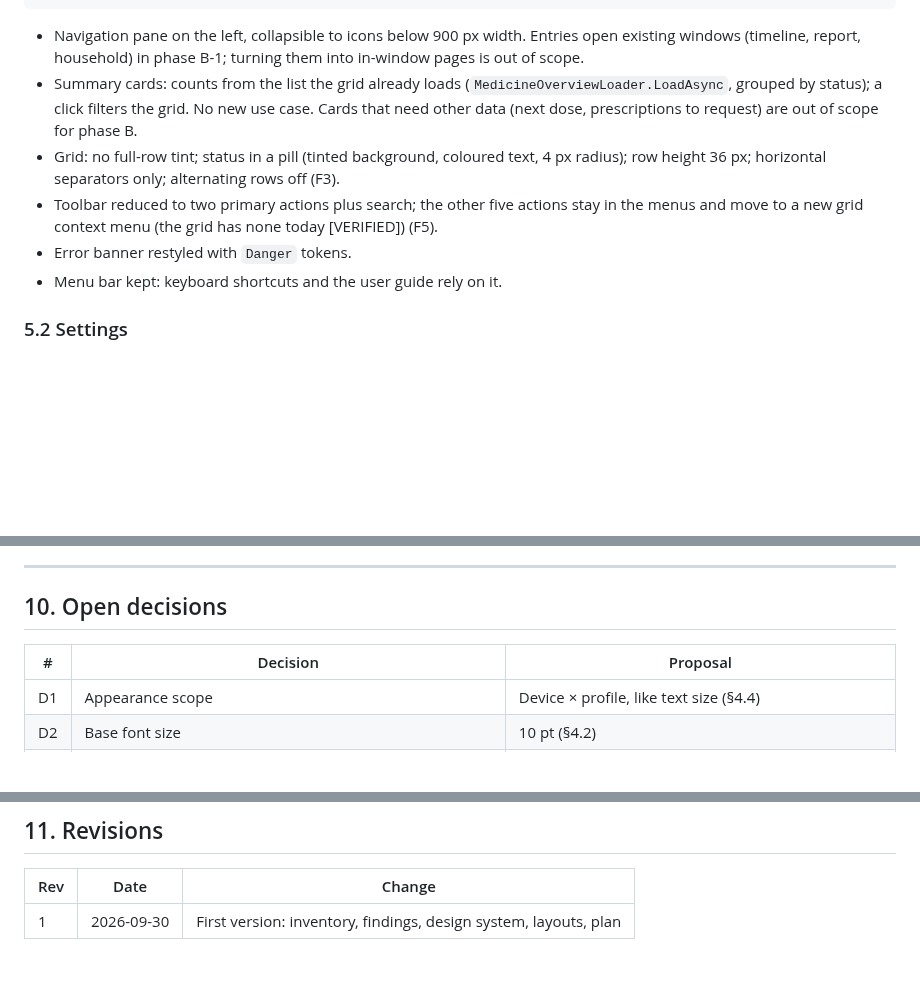
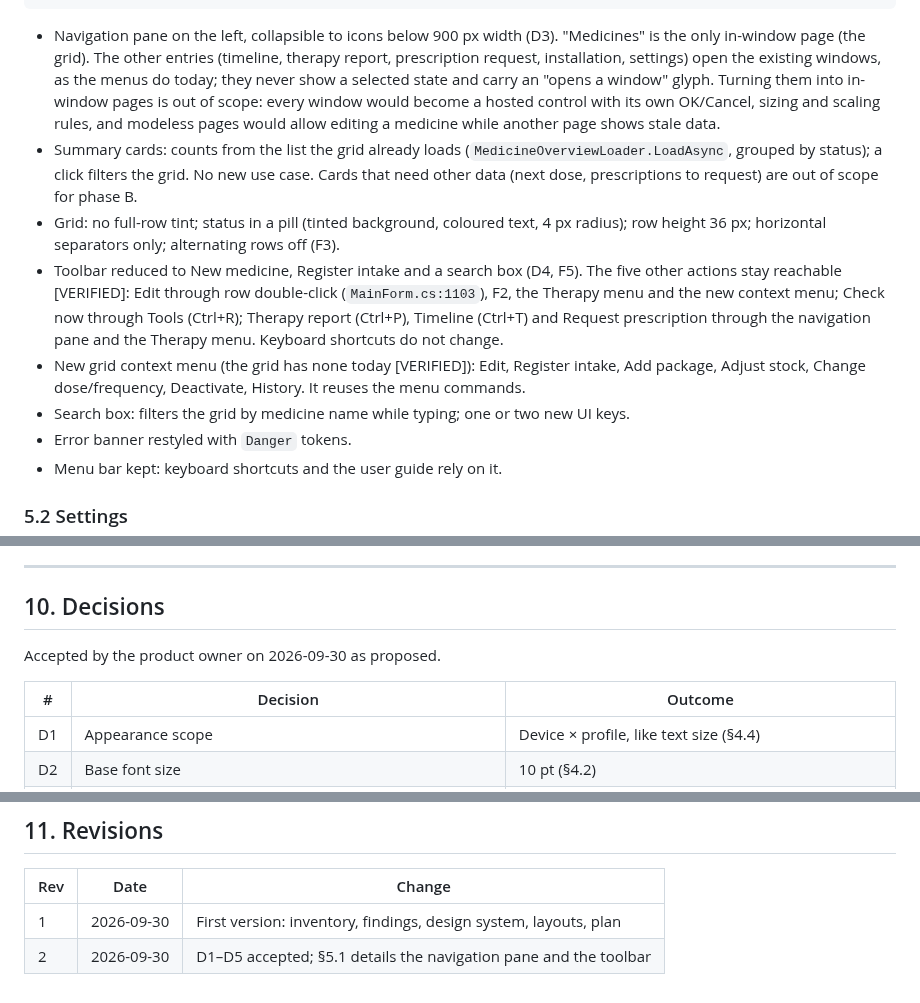
Before and after one commit to vger70/MedReminder, a Markdown page: docs/analysis/ANALYSIS-UI-MODERNIZATION.md, 3 parts joined by grey strips. Drawn GitHub-style; blank space fills up the shorter version.

Commit message:
Record the accepted UI decisions D1-D5
The product owner accepted the five proposals; the navigation pane and
toolbar details explain where each removed toolbar action stays
reachable, so phase B does not lose any command.

Co-Authored-By: Claude Opus 5.5 <noreply@anthropic.com>
Claude-Session: https://claude.ai/code/session_0171RCNv6gCbxPkZ6btaKKx7

````diff
--- a/docs/analysis/ANALYSIS-UI-MODERNIZATION.md
+++ b/docs/analysis/ANALYSIS-UI-MODERNIZATION.md
@@ -217,8 +217,14 @@ request). They show intent, not pixel values.
 ```
 
 - Navigation pane on the left, collapsible to icons below 900 px
-  width. Entries open existing windows (timeline, report, household)
-  in phase B-1; turning them into in-window pages is out of scope.
+  width (D3). "Medicines" is the only in-window page (the grid). The
+  other entries (timeline, therapy report, prescription request,
+  installation, settings) open the existing windows, as the menus do
+  today; they never show a selected state and carry an "opens a
+  window" glyph. Turning them into in-window pages is out of scope:
+  every window would become a hosted control with its own OK/Cancel,
+  sizing and scaling rules, and modeless pages would allow editing a
+  medicine while another page shows stale data.
 - Summary cards: counts from the list the grid already loads
   (`MedicineOverviewLoader.LoadAsync`, grouped by status); a click
   filters the grid. No new use case. Cards that need other data (next
@@ -226,9 +232,18 @@ request). They show intent, not pixel values.
 - Grid: no full-row tint; status in a pill (tinted background,
   coloured text, 4 px radius); row height 36 px; horizontal separators
   only; alternating rows off (F3).
-- Toolbar reduced to two primary actions plus search; the other five
-  actions stay in the menus and move to a new grid context menu
-  (the grid has none today [VERIFIED]) (F5).
+- Toolbar reduced to New medicine, Register intake and a search box
+  (D4, F5). The five other actions stay reachable [VERIFIED]:
+  Edit through row double-click (`MainForm.cs:1103`), F2, the Therapy
+  menu and the new context menu; Check now through Tools (Ctrl+R);
+  Therapy report (Ctrl+P), Timeline (Ctrl+T) and Request prescription
+  through the navigation pane and the Therapy menu. Keyboard shortcuts
+  do not change.
+- New grid context menu (the grid has none today [VERIFIED]): Edit,
+  Register intake, Add package, Adjust stock, Change dose/frequency,
+  Deactivate, History. It reuses the menu commands.
+- Search box: filters the grid by medicine name while typing; one or
+  two new UI keys.
 - Error banner restyled with `Danger` tokens.
 - Menu bar kept: keyboard shortcuts and the user guide rely on it.
 
@@ -351,9 +366,11 @@ remaining dialogs).
 
 ---
 
-## 10. Open decisions
+## 10. Decisions
 
-| # | Decision | Proposal |
+Accepted by the product owner on 2026-09-30 as proposed.
+
+| # | Decision | Outcome |
 |---|---|---|
 | D1 | Appearance scope | Device × profile, like text size (§4.4) |
 | D2 | Base font size | 10 pt (§4.2) |
@@ -368,3 +385,4 @@ remaining dialogs).
 | Rev | Date | Change |
 |---|---|---|
 | 1 | 2026-09-30 | First version: inventory, findings, design system, layouts, plan |
+| 2 | 2026-09-30 | D1–D5 accepted; §5.1 details the navigation pane and the toolbar |
````
Also changed, not shown: other parts of docs/analysis/ANALYSIS-UI-MODERNIZATION.md (+1 -1 lines).
